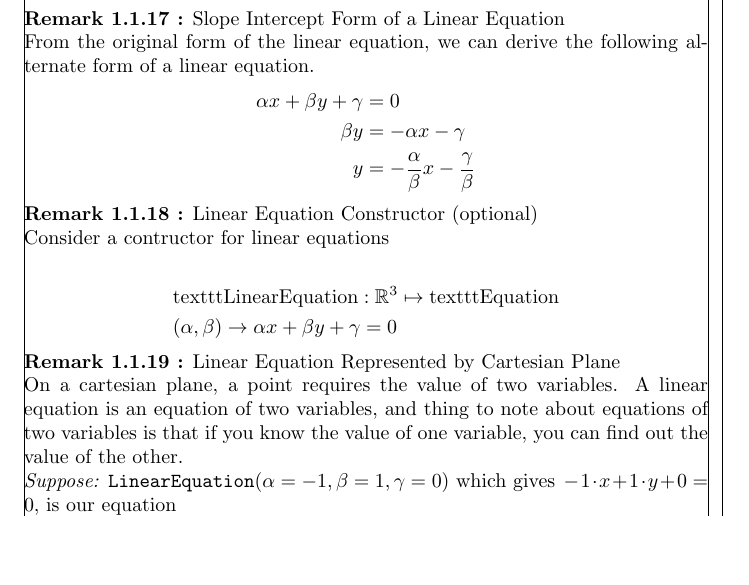
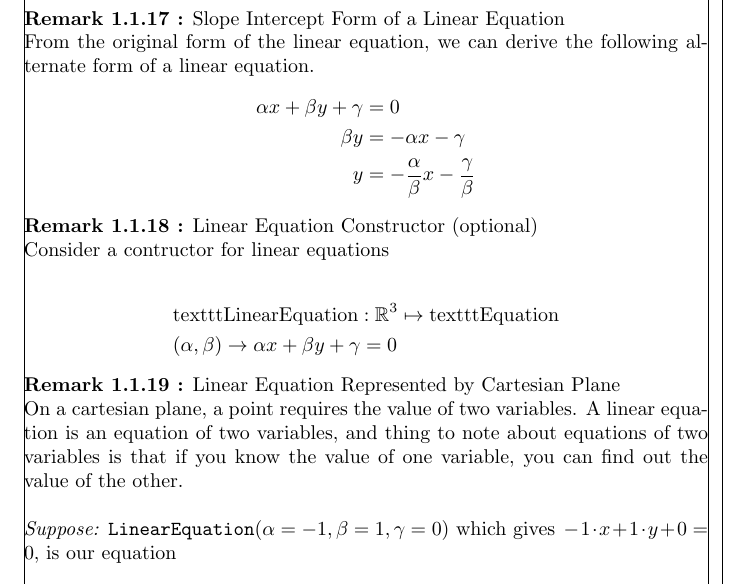
Before and after one commit to JDong3/elementary-algebra-book, a LaTeX book (1.tex): part of page 3 of 4, cut so that both start at the same text, the shorter picture padded with empty space. Compiled offline with pdfLaTeX.

Commit message:
forgot to generate new document

```diff
--- a/1.tex
+++ b/1.tex
@@ -196,9 +196,9 @@
   }
 
   {\remark Linear Equation Represented by Cartesian Plane \stepcounter{tcount}\\
-    On a cartesian plane, a point requires the value of two variables. A linear equation is an equation of two variables, and thing to note about equations of two variables is that if you know the value of one variable, you can find out the value of the other.
+    On a cartesian plane, a point requires the value of two variables. A linear equation is an equation of two variables, and thing to note about equations of two variables is that if you know the value of one variable, you can find out the value of the other.\\
 
-    \suppose $\text{\texttt{LinearEquation}}(\alpha = -1, \beta = 1, \gamma = 0) \text{ which gives } -1\cdot x + 1\cdot y + 0 = 0$, is our equation
+    \suppose $\text{\texttt{LinearEquation}}(\alpha = -1, \beta = 1, \gamma = 0) \text{ which gives } -1\cdot x + 1\cdot y + 0 = 0$, is our equation\\
 
     \infer $y = -\frac{-1}{1} \cdot x - \frac{0}{1}$\\
     \infer $y = x$, is the slope intercept form of our equation\\
```
Also changed, not shown: 1.pdf, 1.tex (2 more changed lines).
